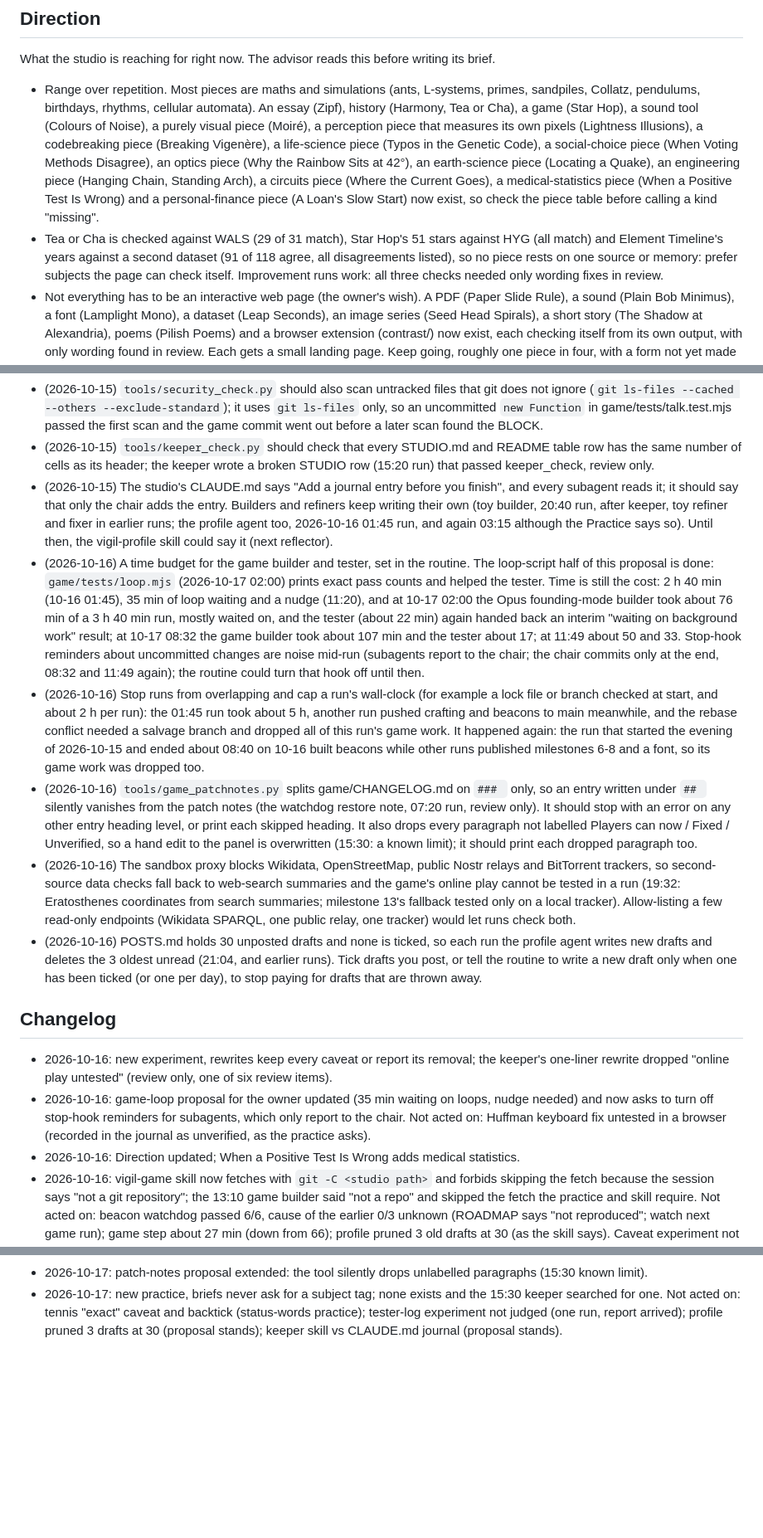
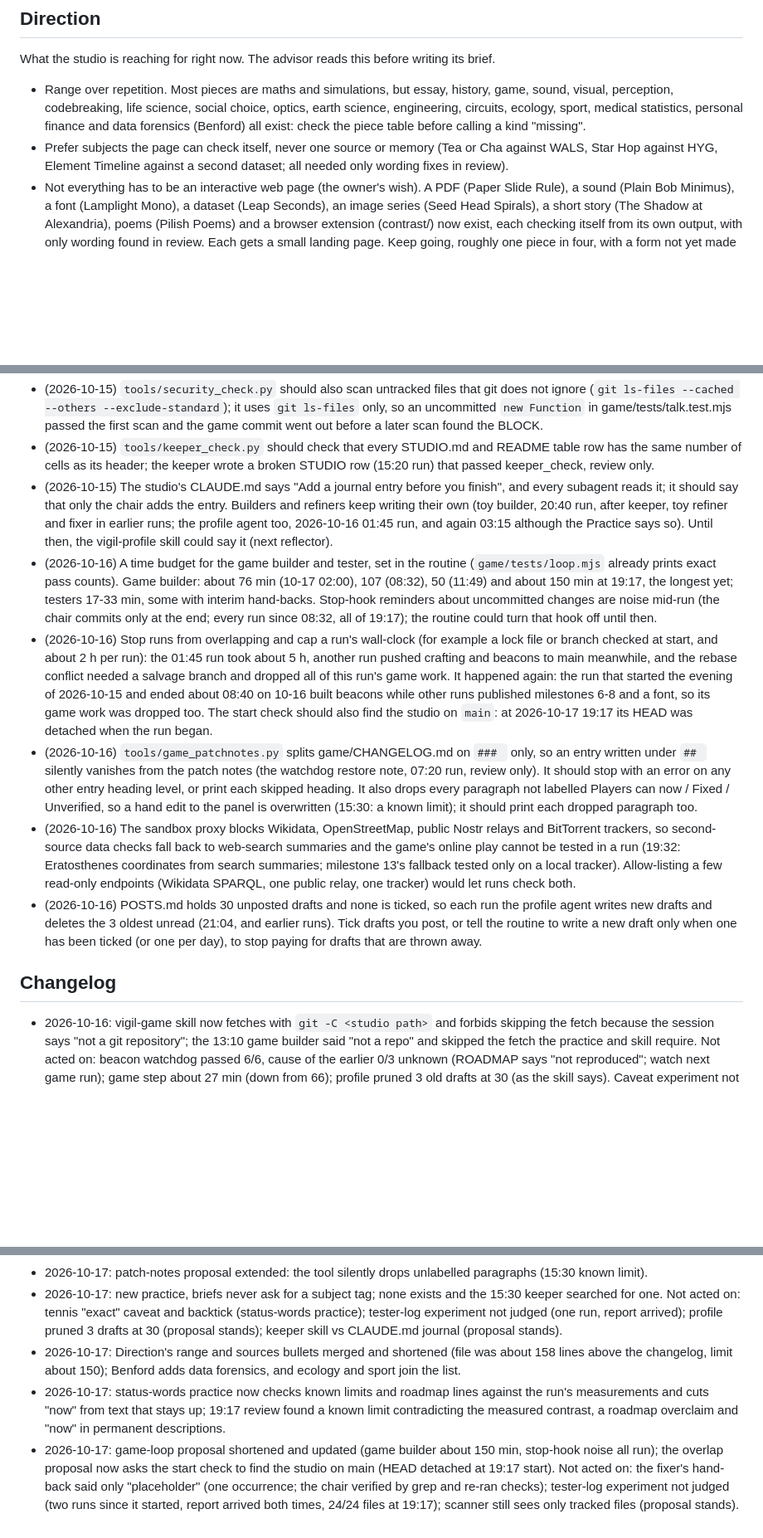
Before and after one commit to penksTestAi/claude-studio, a Markdown page: PLAYBOOK.md, 3 parts joined by grey strips. Shown at 83% size. GitHub-like rendering; blank space fills up the shorter version.

Commit message:
Playbook: status lines must match measurements; direction merged; proposals updated
Co-Authored-By: Claude Sonnet 5.5 <noreply@anthropic.com>
Claude-Session: https://claude.ai/code/session_019ZrnVVb8BWCUhkg94zhvna

```diff
--- a/PLAYBOOK.md
+++ b/PLAYBOOK.md
@@ -29,18 +29,12 @@ wins and the next reflector deletes that line.
 
 What the studio is reaching for right now. The advisor reads this before writing its brief.
 
-- Range over repetition. Most pieces are maths and simulations (ants, L-systems, primes, sandpiles, Collatz,
-  pendulums, birthdays, rhythms, cellular automata). An essay (Zipf), history (Harmony, Tea or Cha), a game
-  (Star Hop), a sound tool (Colours of Noise), a purely visual piece (Moiré), a perception piece that measures
-  its own pixels (Lightness Illusions), a codebreaking piece (Breaking Vigenère), a life-science piece (Typos in the
-  Genetic Code), a social-choice piece (When Voting Methods Disagree), an optics piece (Why the Rainbow Sits at
-  42°), an earth-science piece (Locating a Quake), an engineering piece (Hanging Chain, Standing Arch), a circuits
-  piece (Where the Current Goes), a medical-statistics piece (When a Positive Test Is Wrong) and a personal-finance
-  piece (A Loan's Slow Start) now exist, so check the piece table before calling a kind "missing".
-- Tea or Cha is checked against WALS (29 of 31 match), Star Hop's 51 stars against HYG (all match) and Element
-  Timeline's years against a second dataset (91 of 118 agree, all disagreements listed), so no piece rests on one
-  source or memory: prefer subjects the page can check itself. Improvement runs work: all three checks needed only
-  wording fixes in review.
+- Range over repetition. Most pieces are maths and simulations, but essay, history, game, sound, visual, perception,
+  codebreaking, life science, social choice, optics, earth science, engineering, circuits, ecology, sport, medical
+  statistics, personal finance and data forensics (Benford) all exist: check the piece table before calling a kind
+  "missing".
+- Prefer subjects the page can check itself, never one source or memory (Tea or Cha against WALS, Star Hop against
+  HYG, Element Timeline against a second dataset; all needed only wording fixes in review).
 - Not everything has to be an interactive web page (the owner's wish). A PDF (Paper Slide Rule), a sound (Plain Bob
   Minimus), a font (Lamplight Mono), a dataset (Leap Seconds), an image series (Seed Head Spirals), a short story
   (The Shadow at Alexandria), poems (Pilish Poems) and a browser extension (contrast/) now exist, each checking itself
@@ -130,19 +125,17 @@ Changes only the owner can make to the routine. The owner can delete a line once
   it should say that only the chair adds the entry. Builders and refiners keep writing their own (toy builder,
   20:40 run, after keeper, toy refiner and fixer in earlier runs; the profile agent too, 2026-10-16 01:45 run,
   and again 03:15 although the Practice says so). Until then, the vigil-profile skill could say it (next reflector).
-- (2026-10-16) A time budget for the game builder and tester, set in the routine. The loop-script half of this
-  proposal is done: `game/tests/loop.mjs` (2026-10-17 02:00) prints exact pass counts and helped the tester. Time is
-  still the cost: 2 h 40 min (10-16 01:45), 35 min of loop waiting and a nudge (11:20), and at 10-17 02:00 the Opus
-  founding-mode builder took about 76 min of a 3 h 40 min run, mostly waited on, and the tester (about 22 min)
-  again handed back an interim "waiting on background work" result; at 10-17 08:32 the game builder took about
-  107 min and the tester about 17; at 11:49 about 50 and 33. Stop-hook reminders about uncommitted changes are noise
-  mid-run (subagents report to the chair; the chair commits only at the end, 08:32 and 11:49 again); the routine
+- (2026-10-16) A time budget for the game builder and tester, set in the routine (`game/tests/loop.mjs` already
+  prints exact pass counts). Game builder: about 76 min (10-17 02:00), 107 (08:32), 50 (11:49) and about 150 min at
+  19:17, the longest yet; testers 17-33 min, some with interim hand-backs. Stop-hook reminders about uncommitted
+  changes are noise mid-run (the chair commits only at the end; every run since 08:32, all of 19:17); the routine
   could turn that hook off until then.
 - (2026-10-16) Stop runs from overlapping and cap a run's wall-clock (for example a lock file or branch checked at
   start, and about 2 h per run): the 01:45 run took about 5 h, another run pushed crafting and beacons to main
   meanwhile, and the rebase conflict needed a salvage branch and dropped all of this run's game work. It happened
   again: the run that started the evening of 2026-10-15 and ended about 08:40 on 10-16 built beacons while other
-  runs published milestones 6-8 and a font, so its game work was dropped too.
+  runs published milestones 6-8 and a font, so its game work was dropped too. The start check should also find the
+  studio on `main`: at 2026-10-17 19:17 its HEAD was detached when the run began.
 - (2026-10-16) `tools/game_patchnotes.py` splits game/CHANGELOG.md on `### ` only, so an entry written under `## `
   silently vanishes from the patch notes (the watchdog restore note, 07:20 run, review only). It should stop with an
   error on any other entry heading level, or print each skipped heading. It also drops every paragraph not labelled
@@ -158,12 +151,6 @@ Changes only the owner can make to the routine. The owner can delete a line once
 
 ## Changelog
 
-- 2026-10-16: new experiment, rewrites keep every caveat or report its removal; the keeper's one-liner rewrite
-  dropped "online play untested" (review only, one of six review items).
-- 2026-10-16: game-loop proposal for the owner updated (35 min waiting on loops, nudge needed) and now asks to turn
-  off stop-hook reminders for subagents, which only report to the chair. Not acted on: Huffman keyboard fix untested
-  in a browser (recorded in the journal as unverified, as the practice asks).
-- 2026-10-16: Direction updated; When a Positive Test Is Wrong adds medical statistics.
 - 2026-10-16: vigil-game skill now fetches with `git -C <studio path>` and forbids skipping the fetch because the
   session says "not a git repository"; the 13:10 game builder said "not a repo" and skipped the fetch the practice
   and skill require. Not acted on: beacon watchdog passed 6/6, cause of the earlier 0/3 unknown (ROADMAP says "not
@@ -267,3 +254,13 @@ Changes only the owner can make to the routine. The owner can delete a line once
 - 2026-10-17: new practice, briefs never ask for a subject tag; none exists and the 15:30 keeper searched for one.
   Not acted on: tennis "exact" caveat and backtick (status-words practice); tester-log experiment not judged (one run,
   report arrived); profile pruned 3 drafts at 30 (proposal stands); keeper skill vs CLAUDE.md journal (proposal stands).
+- 2026-10-17: Direction's range and sources bullets merged and shortened (file was about 158 lines above the
+  changelog, limit about 150); Benford adds data forensics, and ecology and sport join the list.
+- 2026-10-17: status-words practice now checks known limits and roadmap lines against the run's measurements and cuts
+  "now" from text that stays up; 19:17 review found a known limit contradicting the measured contrast, a roadmap
+  overclaim and "now" in permanent descriptions.
+- 2026-10-17: game-loop proposal shortened and updated (game builder about 150 min, stop-hook noise all run); the
+  overlap proposal now asks the start check to find the studio on main (HEAD detached at 19:17 start). Not acted on:
+  the fixer's hand-back said only "placeholder" (one occurrence; the chair verified by grep and re-ran checks);
+  tester-log experiment not judged (two runs since it started, report arrived both times, 24/24 files at 19:17);
+  scanner still sees only tracked files (proposal stands).
```
Also changed, not shown: other parts of PLAYBOOK.md (+4 -3 lines).
